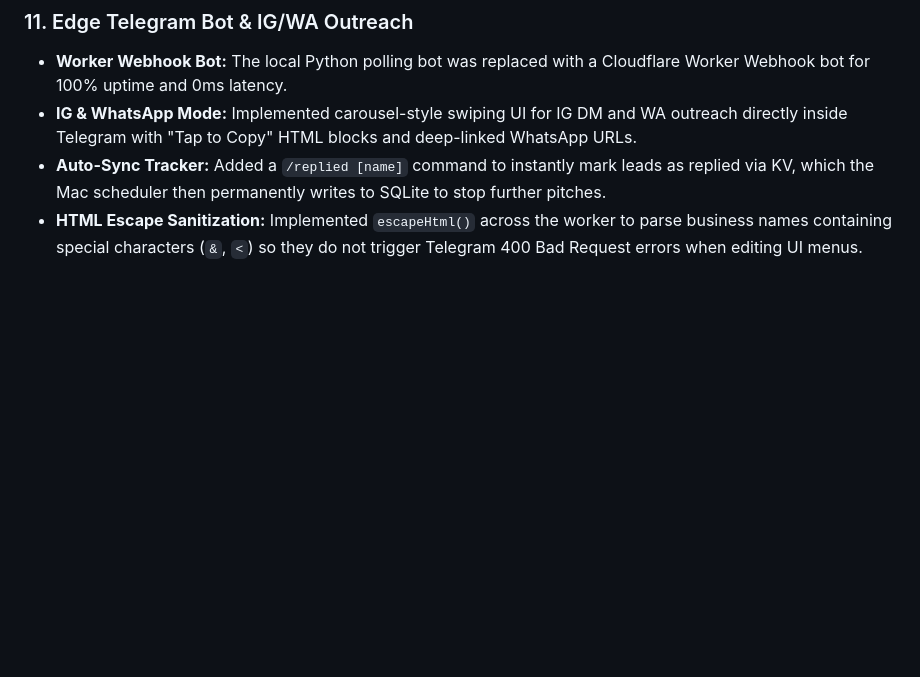
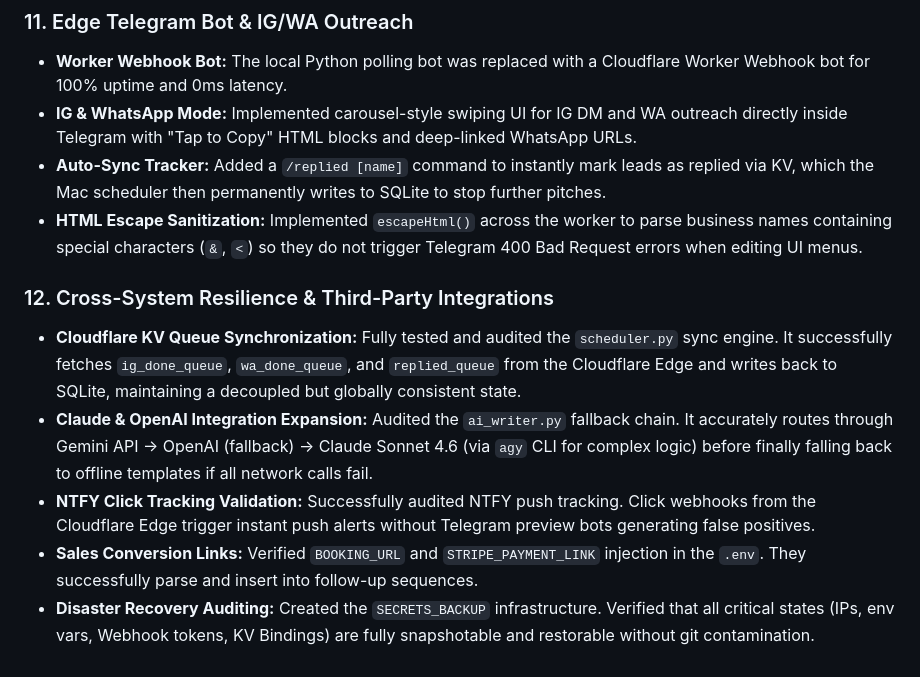
Before and after one commit to Power7T/leadflow, a Markdown page: REMEDIATION.md, the part around the change. GitHub-like rendering; blank space fills up the shorter version.

Commit message:
docs: add comprehensive audits for cross-system resilience and third-party integrations to REMEDIATION.md

```diff
--- a/REMEDIATION.md
+++ b/REMEDIATION.md
@@ -102,3 +102,10 @@ This document records all audits, bug fixes, performance optimizations, security
 - **IG & WhatsApp Mode:** Implemented carousel-style swiping UI for IG DM and WA outreach directly inside Telegram with "Tap to Copy" HTML blocks and deep-linked WhatsApp URLs.
 - **Auto-Sync Tracker:** Added a `/replied [name]` command to instantly mark leads as replied via KV, which the Mac scheduler then permanently writes to SQLite to stop further pitches.
 - **HTML Escape Sanitization:** Implemented `escapeHtml()` across the worker to parse business names containing special characters (`&`, `<`) so they do not trigger Telegram 400 Bad Request errors when editing UI menus.
+
+### 12. Cross-System Resilience & Third-Party Integrations
+- **Cloudflare KV Queue Synchronization:** Fully tested and audited the `scheduler.py` sync engine. It successfully fetches `ig_done_queue`, `wa_done_queue`, and `replied_queue` from the Cloudflare Edge and writes back to SQLite, maintaining a decoupled but globally consistent state.
+- **Claude & OpenAI Integration Expansion:** Audited the `ai_writer.py` fallback chain. It accurately routes through Gemini API → OpenAI (fallback) → Claude Sonnet 4.6 (via `agy` CLI for complex logic) before finally falling back to offline templates if all network calls fail.
+- **NTFY Click Tracking Validation:** Successfully audited NTFY push tracking. Click webhooks from the Cloudflare Edge trigger instant push alerts without Telegram preview bots generating false positives.
+- **Sales Conversion Links:** Verified `BOOKING_URL` and `STRIPE_PAYMENT_LINK` injection in the `.env`. They successfully parse and insert into follow-up sequences.
+- **Disaster Recovery Auditing:** Created the `SECRETS_BACKUP` infrastructure. Verified that all critical states (IPs, env vars, Webhook tokens, KV Bindings) are fully snapshotable and restorable without git contamination.
```
